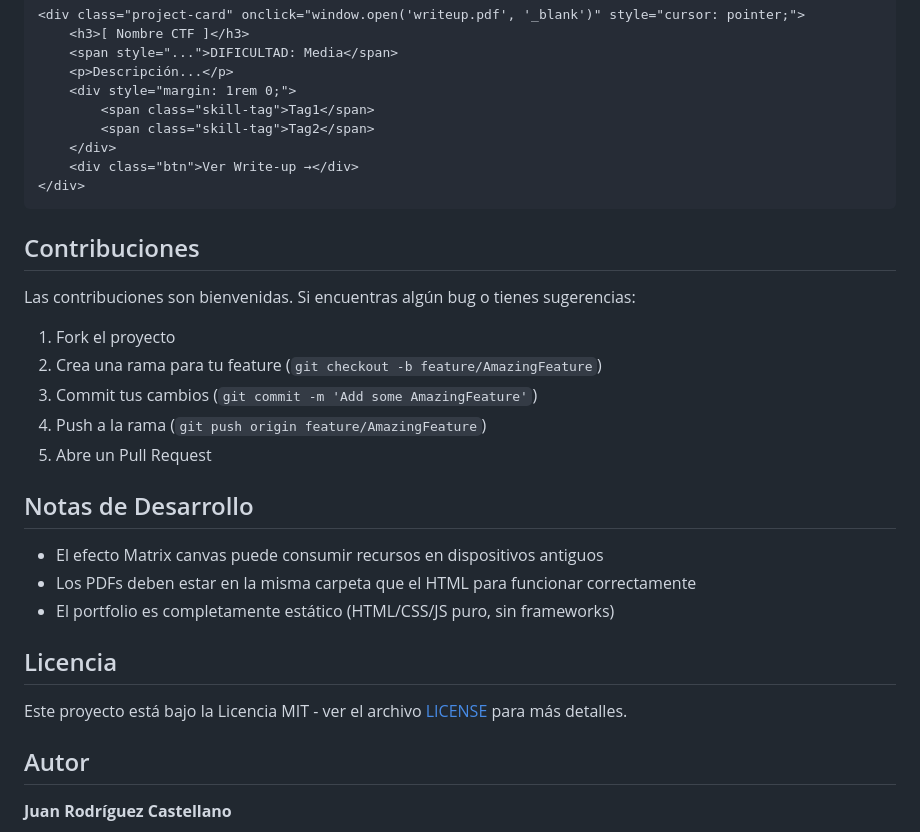
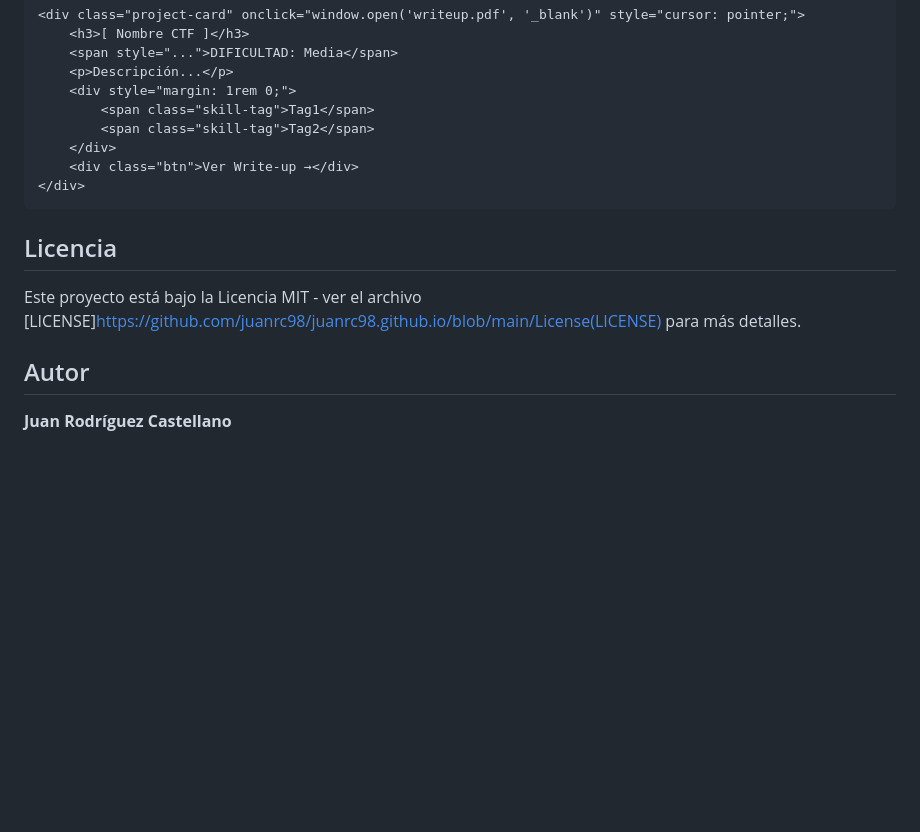
Before and after one commit to juanrc98/juanrc98.github.io, a Markdown page: README.md, the part around the change. Rendered like a GitHub page; blank space fills up the shorter version.

````diff
--- a/README.md
+++ b/README.md
@@ -158,25 +158,9 @@ Edita `index.html` en la sección `#projects` → Red Team:
 </div>
 ```
 
-##  Contribuciones
-
-Las contribuciones son bienvenidas. Si encuentras algún bug o tienes sugerencias:
-
-1. Fork el proyecto
-2. Crea una rama para tu feature (`git checkout -b feature/AmazingFeature`)
-3. Commit tus cambios (`git commit -m 'Add some AmazingFeature'`)
-4. Push a la rama (`git push origin feature/AmazingFeature`)
-5. Abre un Pull Request
-
-##  Notas de Desarrollo
-
-- El efecto Matrix canvas puede consumir recursos en dispositivos antiguos
-- Los PDFs deben estar en la misma carpeta que el HTML para funcionar correctamente
-- El portfolio es completamente estático (HTML/CSS/JS puro, sin frameworks)
-
 ##  Licencia
 
-Este proyecto está bajo la Licencia MIT - ver el archivo [LICENSE](LICENSE) para más detalles.
+Este proyecto está bajo la Licencia MIT - ver el archivo [LICENSE]https://github.com/juanrc98/juanrc98.github.io/blob/main/License(LICENSE) para más detalles.
 
 ##  Autor
 
````
